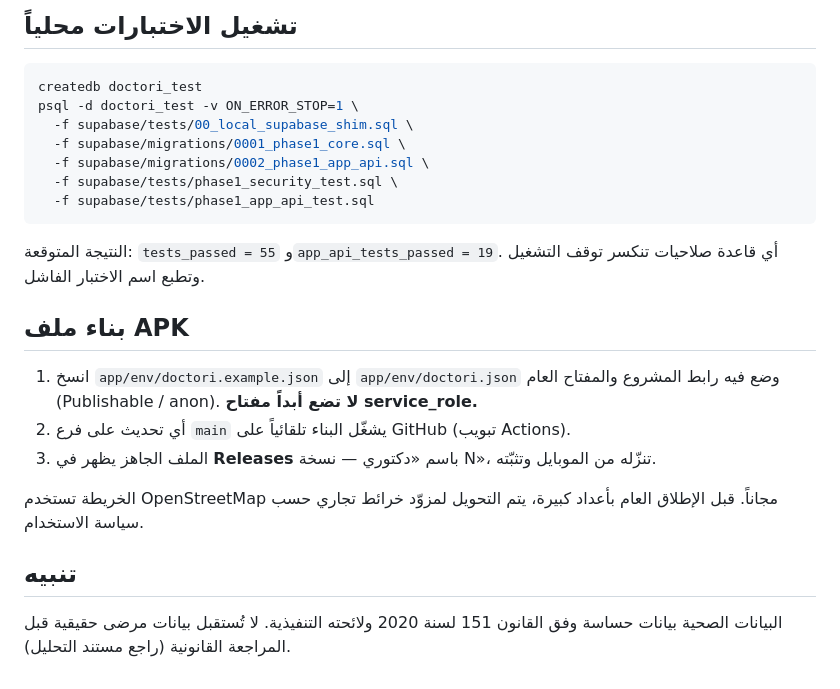
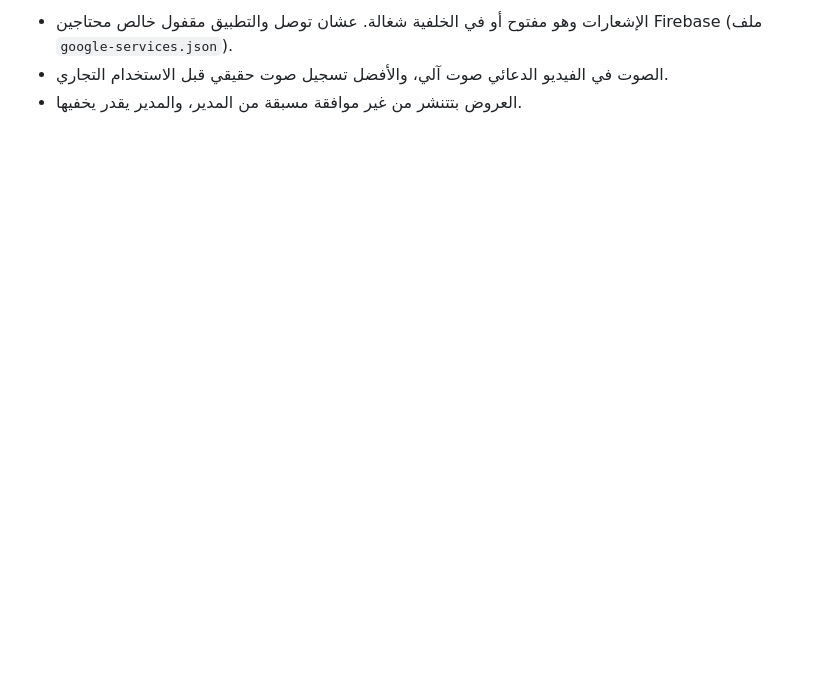
Before and after one commit to rafatsaeed719-ui/doctori, a Markdown page: README.md, the part around one of its changes. Drawn GitHub-style; blank space fills up the shorter version.

````diff
--- a/README.md
+++ b/README.md
@@ -55,25 +57,3 @@ update public.profiles set role = 'admin' where email = 'YOUR_EMAIL@gmail.com';
-## تشغيل الاختبارات محلياً
-
-```bash
-createdb doctori_test
-psql -d doctori_test -v ON_ERROR_STOP=1 \
-  -f supabase/tests/00_local_supabase_shim.sql \
-  -f supabase/migrations/0001_phase1_core.sql \
-  -f supabase/migrations/0002_phase1_app_api.sql \
-  -f supabase/tests/phase1_security_test.sql \
-  -f supabase/tests/phase1_app_api_test.sql
-```
-
-النتيجة المتوقعة: `tests_passed = 55` و`app_api_tests_passed = 19`. أي قاعدة صلاحيات تنكسر توقف التشغيل وتطبع اسم الاختبار الفاشل.
-
-## بناء ملف APK
-
-1. انسخ `app/env/doctori.example.json` إلى `app/env/doctori.json` وضع فيه رابط المشروع والمفتاح العام (Publishable / anon). **لا تضع أبداً مفتاح service_role.**
-2. أي تحديث على فرع `main` يشغّل البناء تلقائياً على GitHub (تبويب Actions).
-3. الملف الجاهز يظهر في **Releases** باسم «دكتوري — نسخة N»، تنزّله من الموبايل وتثبّته.
-
-الخريطة تستخدم OpenStreetMap مجاناً. قبل الإطلاق العام بأعداد كبيرة، يتم التحويل لمزوّد خرائط تجاري حسب سياسة الاستخدام.
-
-## تنبيه
-
-البيانات الصحية بيانات حساسة وفق القانون 151 لسنة 2020 ولائحته التنفيذية. لا تُستقبل بيانات مرضى حقيقية قبل المراجعة القانونية (راجع مستند التحليل).
+- الإشعارات وهو مفتوح أو في الخلفية شغالة. عشان توصل والتطبيق مقفول خالص محتاجين Firebase (ملف `google-services.json`).
+- الصوت في الفيديو الدعائي صوت آلي، والأفضل تسجيل صوت حقيقي قبل الاستخدام التجاري.
+- العروض بتتنشر من غير موافقة مسبقة من المدير، والمدير يقدر يخفيها.
````
Also changed, not shown: other parts of README.md (+43 -41 lines).
